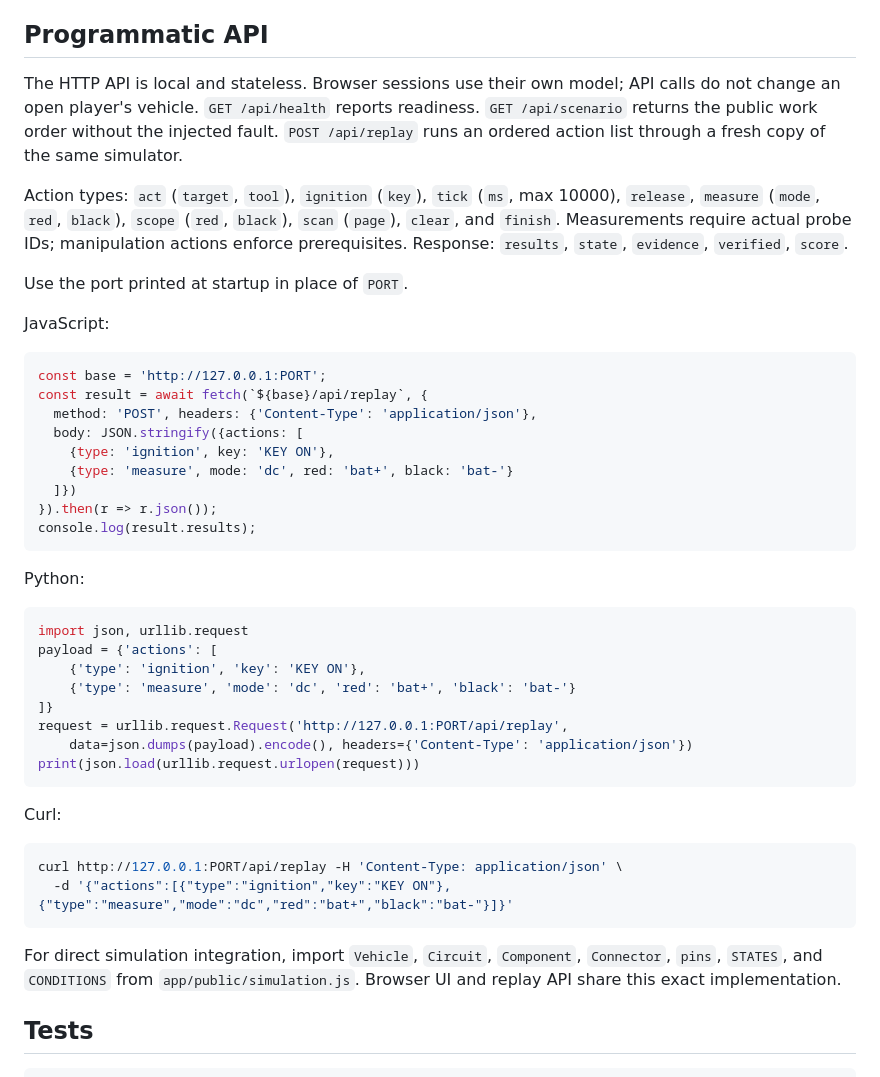
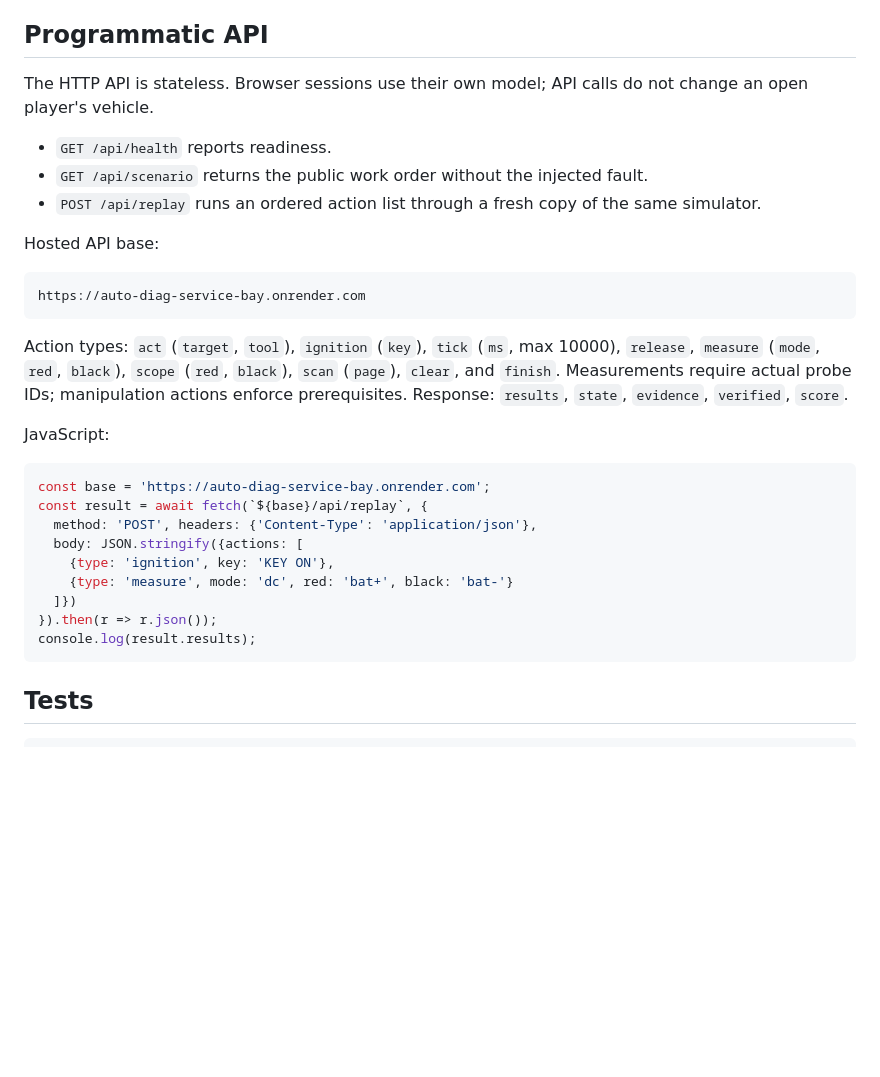
Before and after one commit to Leeak82/AutoDiag-Service-Bay, a Markdown page: README.md, the part around one of its changes. Rendered like a GitHub page; blank space fills up the shorter version.

Commit message:
Add live AutoDiag Service Bay launch link

````diff
--- a/README.md
+++ b/README.md
@@ -63,16 +72,24 @@ This is a simplified educational model using the user-provided nominal values an
 
 ## Programmatic API
 
-The HTTP API is local and stateless. Browser sessions use their own model; API calls do not change an open player's vehicle. `GET /api/health` reports readiness. `GET /api/scenario` returns the public work order without the injected fault. `POST /api/replay` runs an ordered action list through a fresh copy of the same simulator.
+The HTTP API is stateless. Browser sessions use their own model; API calls do not change an open player's vehicle.
+
+- `GET /api/health` reports readiness.
+- `GET /api/scenario` returns the public work order without the injected fault.
+- `POST /api/replay` runs an ordered action list through a fresh copy of the same simulator.
+
+Hosted API base:
+
+```text
+https://auto-diag-service-bay.onrender.com
+```
 
 Action types: `act` (`target`, `tool`), `ignition` (`key`), `tick` (`ms`, max 10000), `release`, `measure` (`mode`, `red`, `black`), `scope` (`red`, `black`), `scan` (`page`), `clear`, and `finish`. Measurements require actual probe IDs; manipulation actions enforce prerequisites. Response: `results`, `state`, `evidence`, `verified`, `score`.
-
-Use the port printed at startup in place of `PORT`.
 
 JavaScript:
 
 ```js
-const base = 'http://127.0.0.1:PORT';
+const base = 'https://auto-diag-service-bay.onrender.com';
 const result = await fetch(`${base}/api/replay`, {
   method: 'POST', headers: {'Content-Type': 'application/json'},
   body: JSON.stringify({actions: [
@@ -82,28 +99,6 @@ const result = await fetch(`${base}/api/replay`, {
 }).then(r => r.json());
 console.log(result.results);
 ```
-
-Python:
-
-```python
-import json, urllib.request
-payload = {'actions': [
-    {'type': 'ignition', 'key': 'KEY ON'},
-    {'type': 'measure', 'mode': 'dc', 'red': 'bat+', 'black': 'bat-'}
-]}
-request = urllib.request.Request('http://127.0.0.1:PORT/api/replay',
-    data=json.dumps(payload).encode(), headers={'Content-Type': 'application/json'})
-print(json.load(urllib.request.urlopen(request)))
-```
-
-Curl:
-
-```sh
-curl http://127.0.0.1:PORT/api/replay -H 'Content-Type: application/json' \
-  -d '{"actions":[{"type":"ignition","key":"KEY ON"},{"type":"measure","mode":"dc","red":"bat+","black":"bat-"}]}'
-```
-
-For direct simulation integration, import `Vehicle`, `Circuit`, `Component`, `Connector`, `pins`, `STATES`, and `CONDITIONS` from `app/public/simulation.js`. Browser UI and replay API share this exact implementation.
 
 ## Tests
 
````
Also changed, not shown: other parts of README.md (+14 -5 lines).
